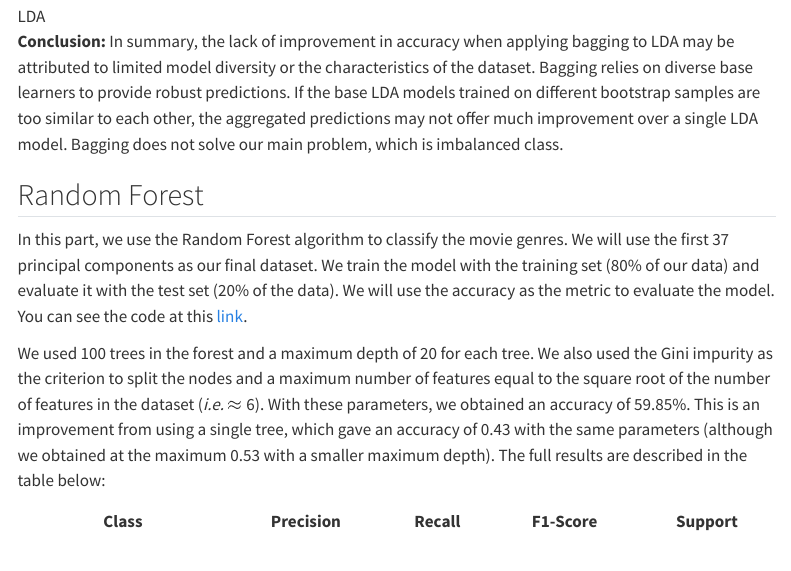
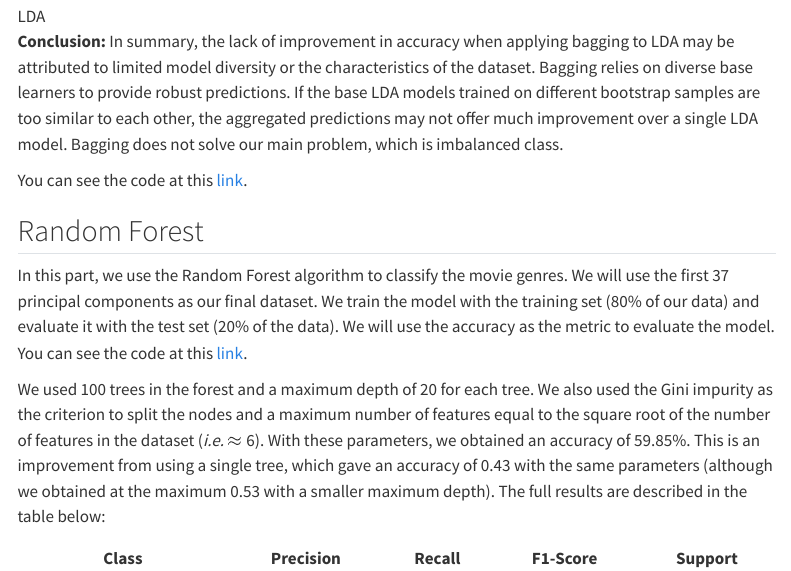
Before and after one commit to theodruilhe/MovieGenreClassification, a Quarto document (Project_report.qmd): the page in a window 1100 px wide, from 9060 px down. Rendered offline with R 4.5, knitr and Pandoc in place of Quarto, with nearby package versions; some code elsewhere in the file could not run offline; menus at the side of the page are left out.

Commit message:
feat: final version

```diff
--- a/Project_report.qmd
+++ b/Project_report.qmd
@@ -250,7 +251,7 @@ As an illustration, we can plot the first two components of the LDA model:
 In summary, the lack of improvement in accuracy when applying bagging to LDA may be attributed to limited model diversity or the characteristics of the dataset. Bagging relies on diverse base learners to provide robust predictions. If the base LDA models trained on different bootstrap samples are too similar to each other, the aggregated predictions may not offer much improvement over a single LDA model.
 Bagging does not solve our main problem, which is imbalanced class.
 
-
+You can see the code at this [link](https://github.com/theodruilhe/MovieGenreClassification/blob/main/bagging_lda.py).
 
 ## Random Forest
 
```
Also changed, not shown: Project_report.qmd (1 more changed lines).
